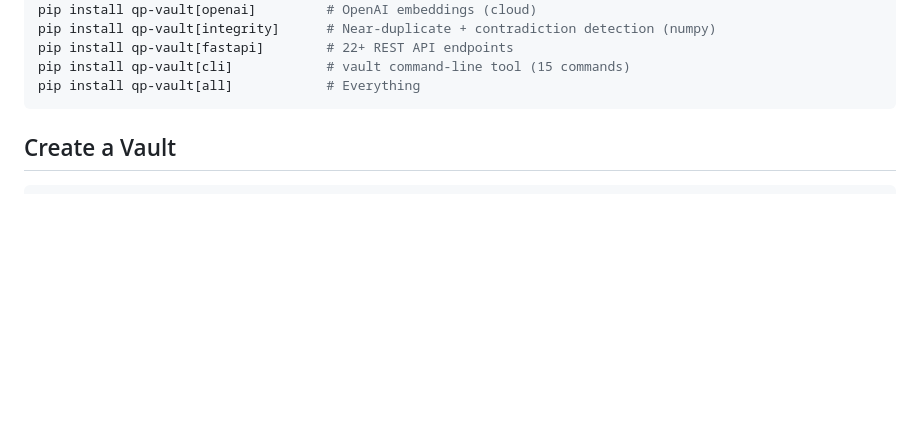
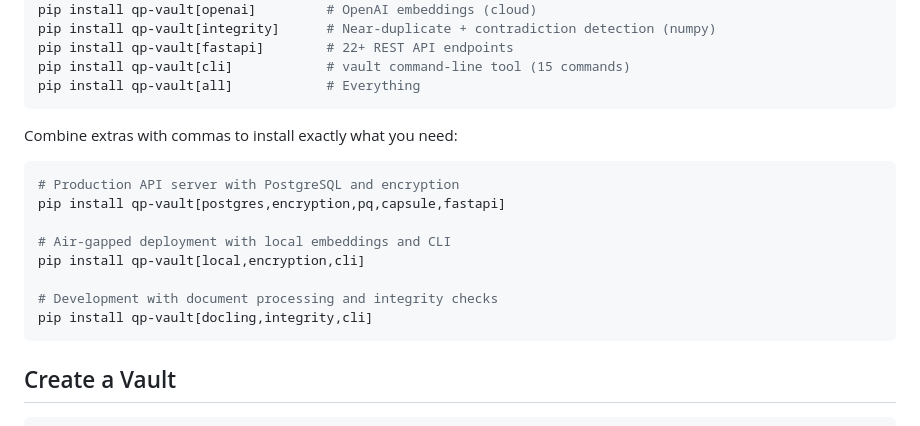
Before and after one commit to quantumpipes/vault, a Markdown page: docs/getting-started.md, the part around the change. Rendered like a GitHub page; blank space fills up the shorter version.

Commit message:
docs: add combo install examples (postgres+encryption, air-gap, dev)

````diff
--- a/docs/getting-started.md
+++ b/docs/getting-started.md
@@ -25,6 +25,19 @@ pip install qp-vault[integrity]      # Near-duplicate + contradiction detection
 pip install qp-vault[fastapi]        # 22+ REST API endpoints
 pip install qp-vault[cli]            # vault command-line tool (15 commands)
 pip install qp-vault[all]            # Everything
+```
+
+Combine extras with commas to install exactly what you need:
+
+```bash
+# Production API server with PostgreSQL and encryption
+pip install qp-vault[postgres,encryption,pq,capsule,fastapi]
+
+# Air-gapped deployment with local embeddings and CLI
+pip install qp-vault[local,encryption,cli]
+
+# Development with document processing and integrity checks
+pip install qp-vault[docling,integrity,cli]
 ```
 
 ## Create a Vault
````
